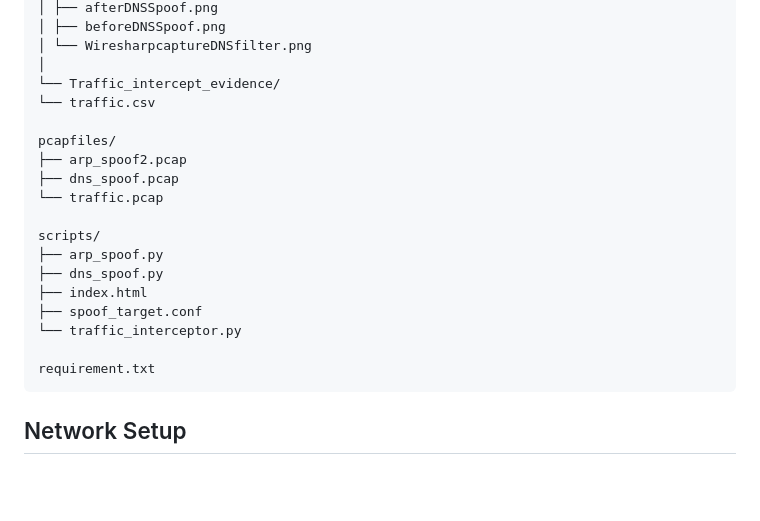
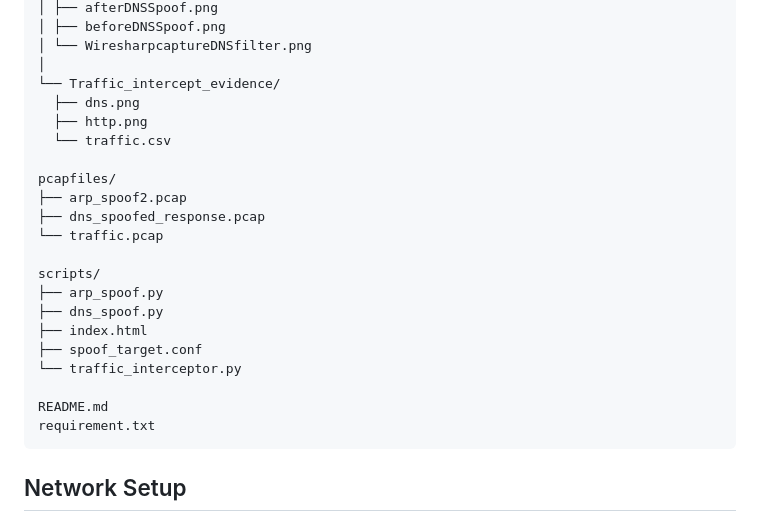
Before and after one commit to Tang0d0wn/DAT505-Assignment-2, a Markdown page: README.md, the part around the change. Rendered like a GitHub page; blank space fills up the shorter version.

Commit message:
Revise README with updated file structure
Updated file structure and added new images in README.

````diff
--- a/README.md
+++ b/README.md
@@ -25,11 +25,13 @@ evidence/
 │ └── WiresharpcaptureDNSfilter.png
 │
 └── Traffic_intercept_evidence/
-└── traffic.csv
+  ├── dns.png
+  ├── http.png
+  └── traffic.csv
 
 pcapfiles/
 ├── arp_spoof2.pcap
-├── dns_spoof.pcap
+├── dns_spoofed_response.pcap
 └── traffic.pcap
 
 scripts/
@@ -39,6 +41,7 @@ scripts/
 ├── spoof_target.conf
 └── traffic_interceptor.py
 
+README.md
 requirement.txt
 ```
 ## Network Setup
````
